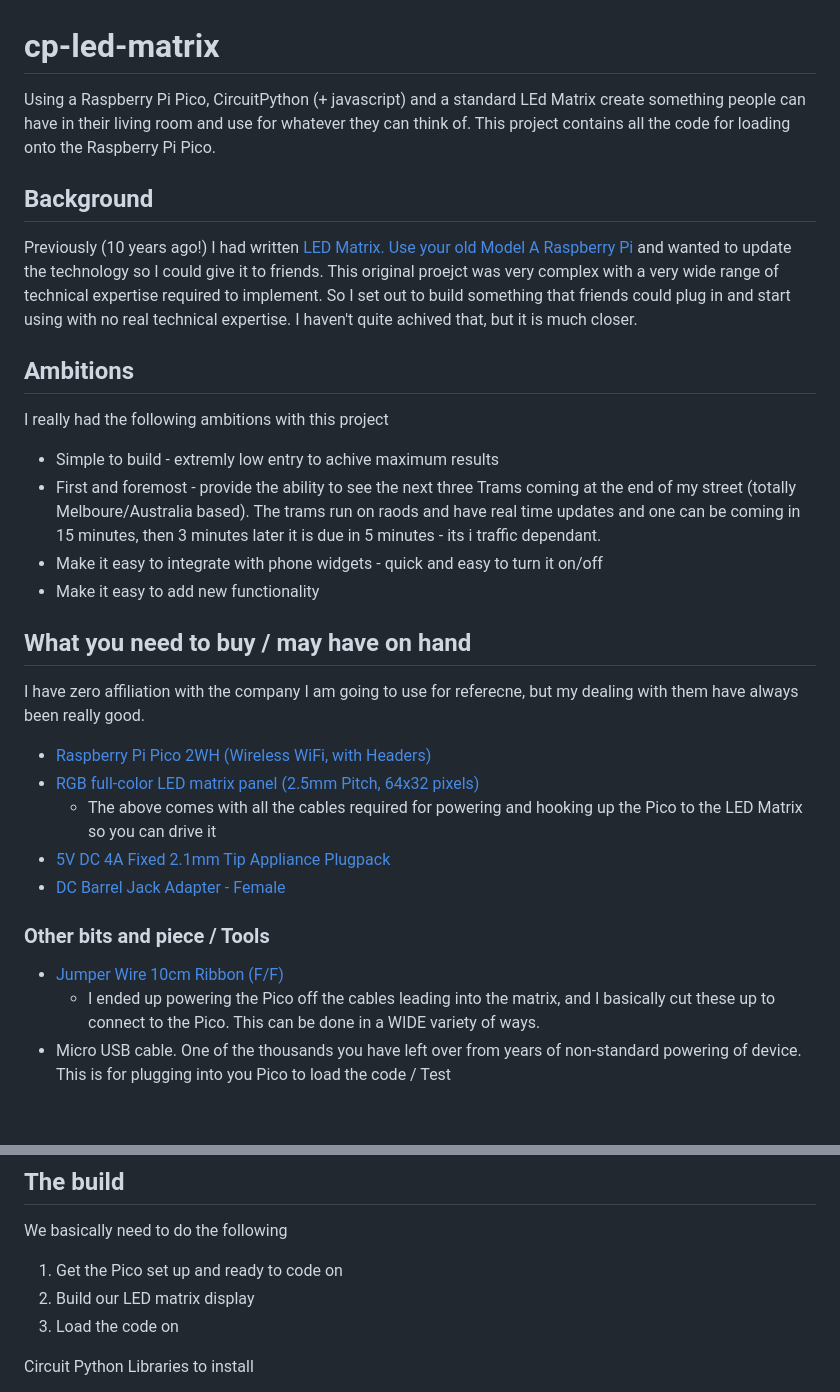
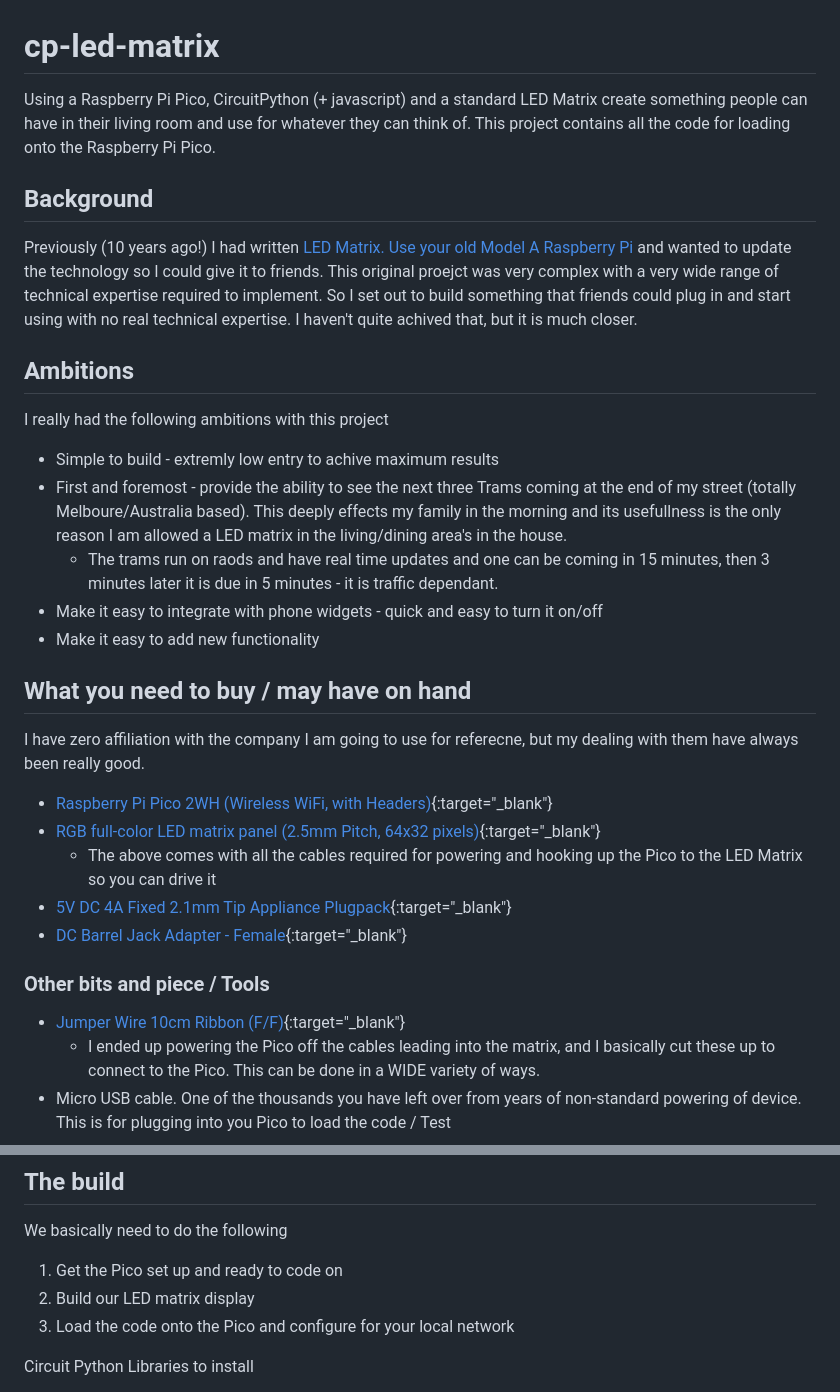
Before and after one commit to rod-meaney/cp-led-matrix, a Markdown page: README.md, 2 parts joined by grey strips. Rendered like a GitHub page; blank space fills up the shorter version.

```diff
--- a/README.md
+++ b/README.md
@@ -1,5 +1,5 @@
 # cp-led-matrix
-Using a Raspberry Pi Pico, CircuitPython (+ javascript) and a standard LEd Matrix create something people can have in their living room and use for whatever they can think of. This project contains all the code for loading onto the Raspberry Pi Pico.
+Using a Raspberry Pi Pico, CircuitPython (+ javascript) and a standard LED Matrix create something people can have in their living room and use for whatever they can think of. This project contains all the code for loading onto the Raspberry Pi Pico.
 
 ## Background
 Previously (10 years ago!) I had written [LED Matrix. Use your old Model A Raspberry Pi](https://rods-stuff.blogspot.com/2015/04/led-matrix-use-your-old-model-raspberry.html) and wanted to update the technology so I could give it to friends. This original proejct was very complex with a very wide range of technical expertise required to implement. So I set out to build something that friends could plug in and start using with no real technical expertise.  I haven't quite achived that, but it is much closer.
@@ -7,20 +7,21 @@ Previously (10 years ago!) I had written [LED Matrix. Use your old Model A Raspb
 ## Ambitions
 I really had the following ambitions with this project
 * Simple to build - extremly low entry to achive maximum results
-* First and foremost - provide the ability to see the next three Trams coming at the end of my street (totally Melboure/Australia based). The trams run on raods and have real time updates and one can be coming in 15 minutes, then 3 minutes later it is due in 5 minutes - its i traffic dependant.
+* First and foremost - provide the ability to see the next three Trams coming at the end of my street (totally Melboure/Australia based). This deeply effects my family in the morning and its usefullness is the only reason I am allowed a LED matrix in the living/dining area's in the house.
+  - The trams run on raods and have real time updates and one can be coming in 15 minutes, then 3 minutes later it is due in 5 minutes - it is traffic dependant.
 * Make it easy to integrate with phone widgets - quick and easy to turn it on/off
 * Make it easy to add new functionality
 
 ## What you need to buy / may have on hand
 I have zero affiliation with the company I am going to use for referecne, but my dealing with them have always been really good.
-* [Raspberry Pi Pico 2WH (Wireless WiFi, with Headers)](https://core-electronics.com.au/raspberry-pi-pico-2-wh-with-headers.html)
-* [RGB full-color LED matrix panel (2.5mm Pitch, 64x32 pixels)](https://core-electronics.com.au/rgb-full-color-led-matrix-panel-25mm-pitch-64x32-pixels.html)
+* [Raspberry Pi Pico 2WH (Wireless WiFi, with Headers)](https://core-electronics.com.au/raspberry-pi-pico-2-wh-with-headers.html){:target="_blank"}
+* [RGB full-color LED matrix panel (2.5mm Pitch, 64x32 pixels)](https://core-electronics.com.au/rgb-full-color-led-matrix-panel-25mm-pitch-64x32-pixels.html){:target="_blank"}
   - The above comes with all the cables required for powering and hooking up the Pico to the LED Matrix so you can drive it
-* [5V DC 4A Fixed 2.1mm Tip Appliance Plugpack](https://core-electronics.com.au/5v-dc-4a-fixed-2-1mm-tip-appliance-plugpack-47354.html)
-* [DC Barrel Jack Adapter - Female](https://core-electronics.com.au/dc-barrel-jack-adapter-female-7392.html)
+* [5V DC 4A Fixed 2.1mm Tip Appliance Plugpack](https://core-electronics.com.au/5v-dc-4a-fixed-2-1mm-tip-appliance-plugpack-47354.html){:target="_blank"}
+* [DC Barrel Jack Adapter - Female](https://core-electronics.com.au/dc-barrel-jack-adapter-female-7392.html){:target="_blank"}
 
 ### Other bits and piece / Tools
-* [Jumper Wire 10cm Ribbon (F/F)](https://core-electronics.com.au/female-to-female-dupont-line-40-pin-10cm-24awg.html)
+* [Jumper Wire 10cm Ribbon (F/F)](https://core-electronics.com.au/female-to-female-dupont-line-40-pin-10cm-24awg.html){:target="_blank"}
   - I ended up powering the Pico off the cables leading into the matrix, and I basically cut these up to connect to the Pico. This can be done in a WIDE variety of ways.
 * Micro USB cable. One of the thousands you have left over from years of non-standard powering of device. This is for plugging into you Pico to load the code / Test
 > [!TIP]
@@ -30,7 +31,7 @@ I have zero affiliation with the company I am going to use for referecne, but my
 We basically need to do the following
 1. Get the Pico set up and ready to code on
 2. Build our LED matrix display
-3. Load the code on
+3. Load the code onto the Pico and configure for your local network
 
 Circuit Python Libraries to install
 * adafruit_httpserver (searching package manager in Thony, search for -> adafruit-circuitpython-httpserver)
```
